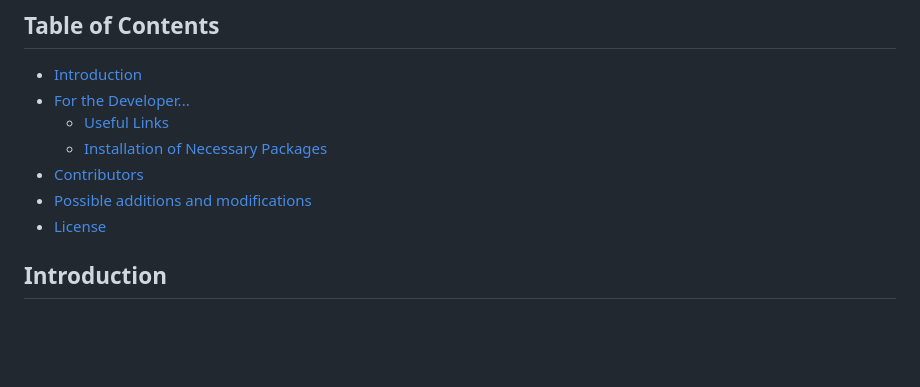
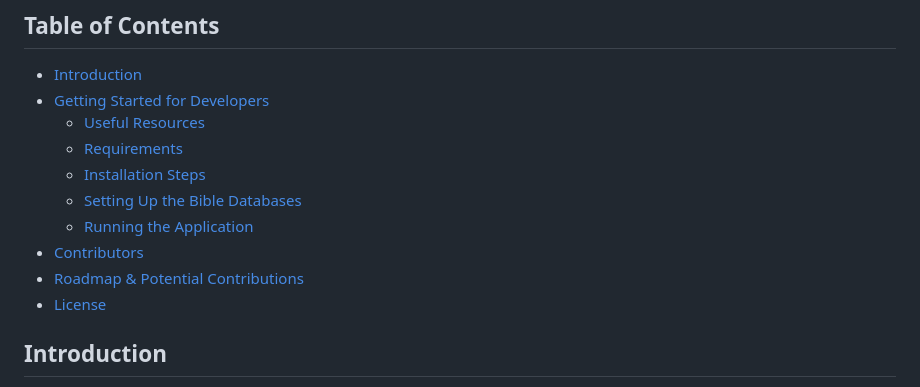
Before and after one commit to aaronjohnsabu1999/mBAB, a Markdown page: README.md, the part around the change. Rendered like a GitHub page; blank space fills up the shorter version.

```diff
--- a/README.md
+++ b/README.md
@@ -3,11 +3,14 @@
 ## Table of Contents
 
 - [Introduction](#introduction)
-- [For the Developer...](#for-the-developer)
-  * [Useful Links](#useful-links)
-  * [Installation of Necessary Packages](#installation-of-necessary-packages)
+- [Getting Started for Developers](#getting-started-for-developers)
+  - [Useful Resources](#useful-resources)
+  - [Requirements](#requirements)
+  - [Installation Steps](#installation-steps)
+  - [Setting Up the Bible Databases](#setting-up-the-bible-databases)
+  - [Running the Application](#running-the-application)
 - [Contributors](#contributors)
-- [Possible additions and modifications](#possible-additions-and-modifications)
+- [Roadmap & Potential Contributions](#roadmap--potential-contributions)
 - [License](#license)
 
 ## Introduction
```
